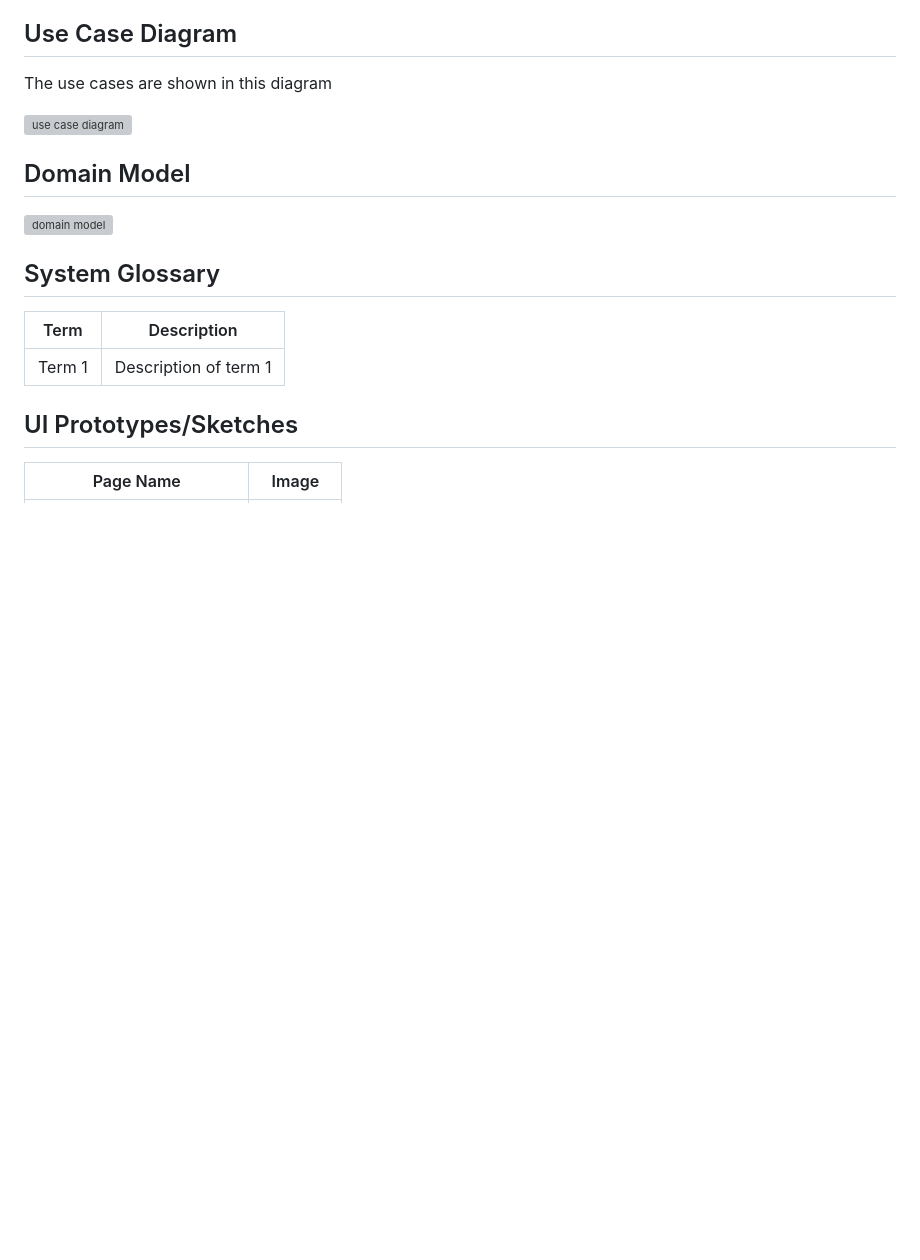
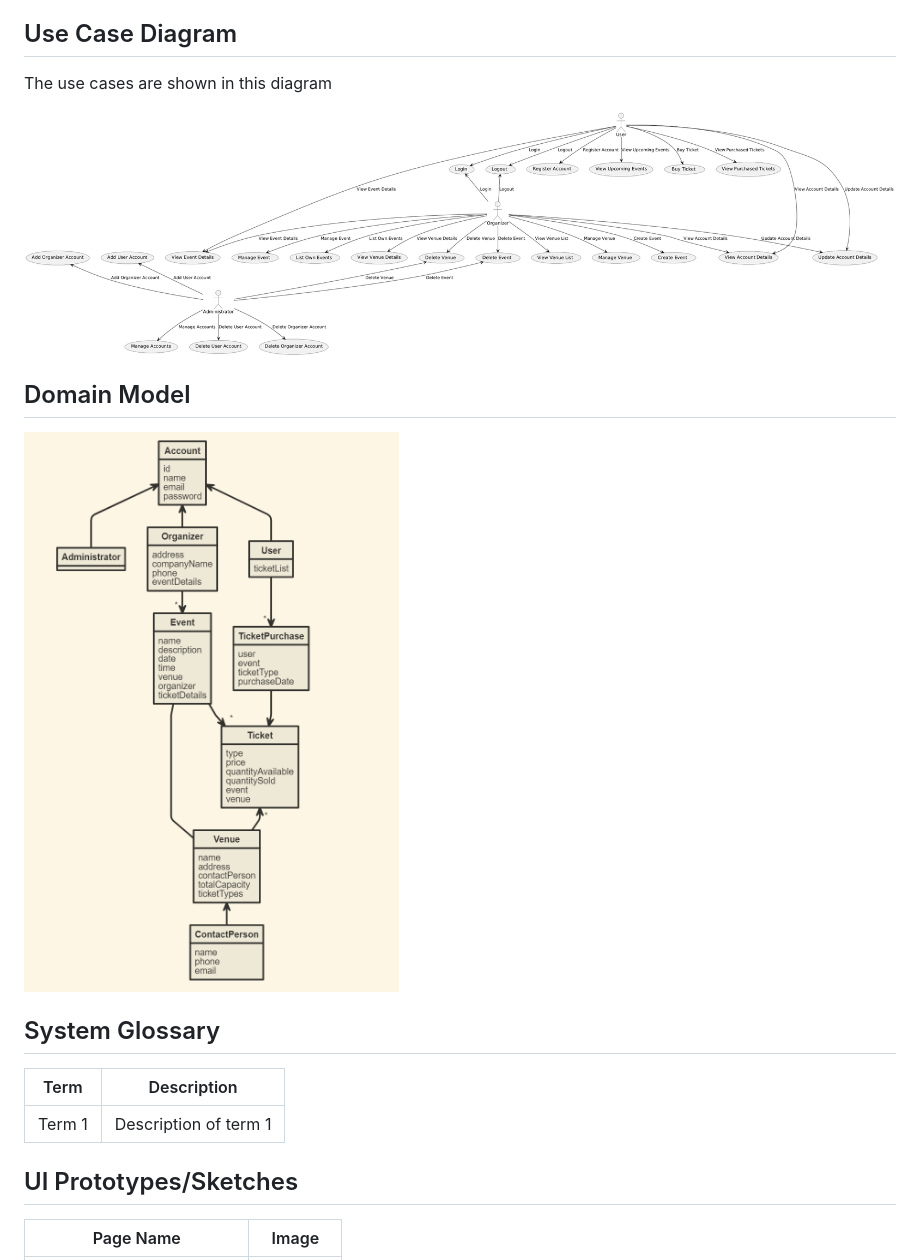
Before and after one commit to mrle0429/Event-Management-System, a Markdown page: 01-requirements/README.md, the part around the change. GitHub-like rendering; pictures changed too: 01-requirements/images/DomainImg.png (added), 01-requirements/images/UseCase.png (added); blank space fills up the shorter version; grey boxes are pictures that could not be loaded.

Commit message:
feat: domain & use case

```diff
--- a/01-requirements/README.md
+++ b/01-requirements/README.md
@@ -34,11 +34,11 @@ This includes the following use cases:
 
 The use cases are shown in this diagram
 
-![use case diagram](images/usecase-diagram.svg)
+![use case diagram](./images/UseCase.png)
 
 ## Domain Model
 
-![domain model](images/domain.svg)
+![domain model](./images/DomainImg.png)
 
 ## System Glossary
 
```
